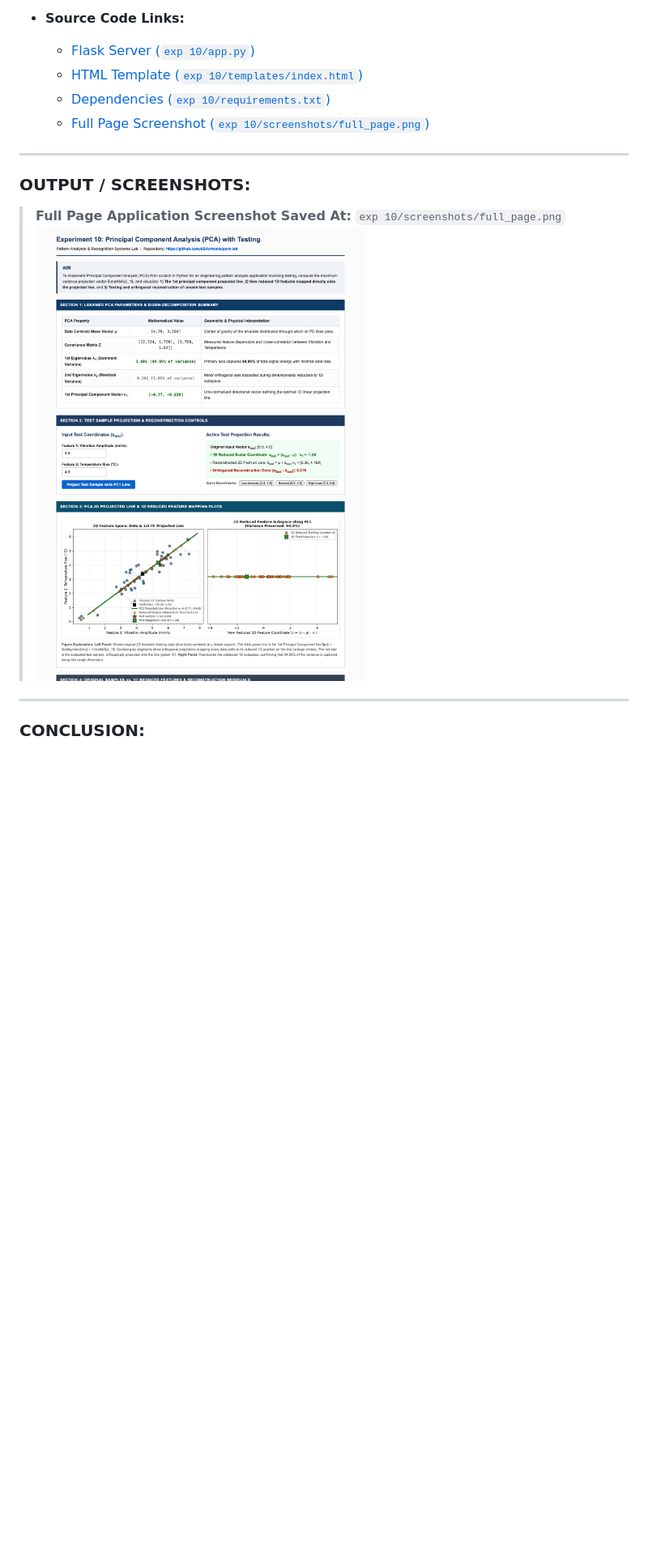
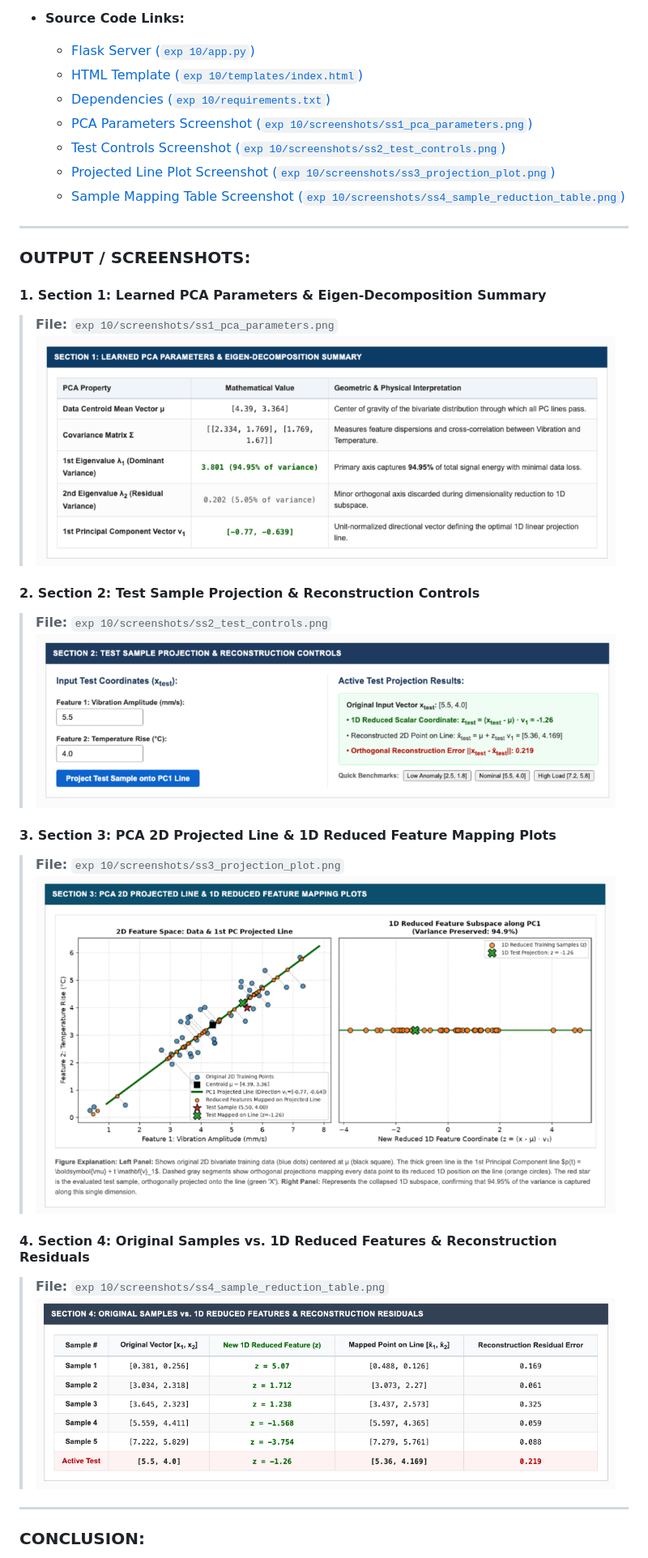
Before and after one commit to dSAxmonis/pars-lab, a Markdown page: exp 10/LAB_PRACTICAL_FILE.md, the part around the change. Shown: that part at 81% size. Drawn GitHub-style; pictures changed too: exp 10/screenshots/ss1_pca_parameters.png (added), exp 10/screenshots/ss2_test_controls.png (added), exp 10/screenshots/ss3_projection_plot.png (added); blank space fills up the shorter version.

Commit message:
Update Experiment 10 with Section 1-4 screenshots and recompiled 4-page PDF

```diff
--- a/exp 10/LAB_PRACTICAL_FILE.md
+++ b/exp 10/LAB_PRACTICAL_FILE.md
@@ -66,14 +66,30 @@ The orthogonal reconstruction residual is $\|\mathbf{x} - \hat{\mathbf{x}}\|_2$.
   - [Flask Server (`exp 10/app.py`)](https://github.com/dSAxmonis/pars-lab/blob/main/exp%2010/app.py)
   - [HTML Template (`exp 10/templates/index.html`)](https://github.com/dSAxmonis/pars-lab/blob/main/exp%2010/templates/index.html)
   - [Dependencies (`exp 10/requirements.txt`)](https://github.com/dSAxmonis/pars-lab/blob/main/exp%2010/requirements.txt)
-  - [Full Page Screenshot (`exp 10/screenshots/full_page.png`)](https://github.com/dSAxmonis/pars-lab/blob/main/exp%2010/screenshots/full_page.png)
+  - [PCA Parameters Screenshot (`exp 10/screenshots/ss1_pca_parameters.png`)](https://github.com/dSAxmonis/pars-lab/blob/main/exp%2010/screenshots/ss1_pca_parameters.png)
+  - [Test Controls Screenshot (`exp 10/screenshots/ss2_test_controls.png`)](https://github.com/dSAxmonis/pars-lab/blob/main/exp%2010/screenshots/ss2_test_controls.png)
+  - [Projected Line Plot Screenshot (`exp 10/screenshots/ss3_projection_plot.png`)](https://github.com/dSAxmonis/pars-lab/blob/main/exp%2010/screenshots/ss3_projection_plot.png)
+  - [Sample Mapping Table Screenshot (`exp 10/screenshots/ss4_sample_reduction_table.png`)](https://github.com/dSAxmonis/pars-lab/blob/main/exp%2010/screenshots/ss4_sample_reduction_table.png)
 
 ---
 
 ### OUTPUT / SCREENSHOTS:
 
-> **Full Page Application Screenshot Saved At:** `exp 10/screenshots/full_page.png`
-> ![Experiment 10 Full Dashboard](screenshots/full_page.png)
+#### 1. Section 1: Learned PCA Parameters & Eigen-Decomposition Summary
+> **File:** `exp 10/screenshots/ss1_pca_parameters.png`
+![Section 1 PCA Parameters](screenshots/ss1_pca_parameters.png)
+
+#### 2. Section 2: Test Sample Projection & Reconstruction Controls
+> **File:** `exp 10/screenshots/ss2_test_controls.png`
+![Section 2 Test Controls](screenshots/ss2_test_controls.png)
+
+#### 3. Section 3: PCA 2D Projected Line & 1D Reduced Feature Mapping Plots
+> **File:** `exp 10/screenshots/ss3_projection_plot.png`
+![Section 3 Projected Line and 1D Subspace](screenshots/ss3_projection_plot.png)
+
+#### 4. Section 4: Original Samples vs. 1D Reduced Features & Reconstruction Residuals
+> **File:** `exp 10/screenshots/ss4_sample_reduction_table.png`
+![Section 4 Sample Reduction Table](screenshots/ss4_sample_reduction_table.png)
 
 ---
 
```
Also changed, not shown: 3 other files.
